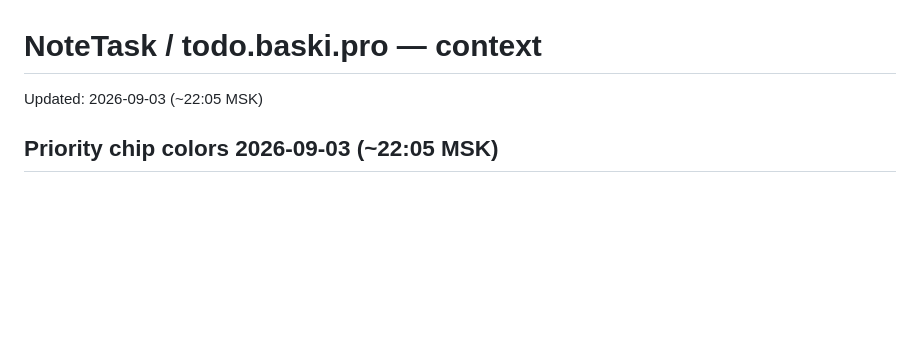
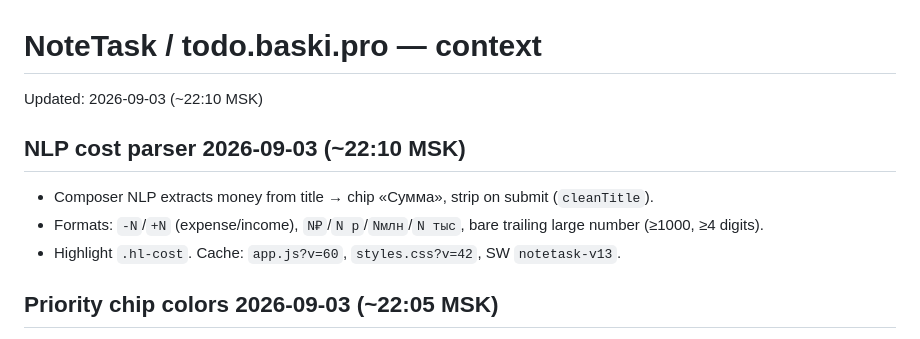
Before and after one commit to BaskovKonstantin/notetask, a Markdown page: context/context.md, the part around the change. Drawn GitHub-style; blank space fills up the shorter version.

Commit message:
docs: note NLP cost parser formats in context

```diff
--- a/context/context.md
+++ b/context/context.md
@@ -1,6 +1,12 @@
 # NoteTask / todo.baski.pro — context
 
-Updated: 2026-09-03 (~22:05 MSK)
+Updated: 2026-09-03 (~22:10 MSK)
+
+## NLP cost parser 2026-09-03 (~22:10 MSK)
+
+- Composer NLP extracts money from title → chip «Сумма», strip on submit (`cleanTitle`).
+- Formats: `-N`/`+N` (expense/income), `N₽`/`N р`/`Nмлн`/`N тыс`, bare trailing large number (≥1000, ≥4 digits).
+- Highlight `.hl-cost`. Cache: `app.js?v=60`, `styles.css?v=42`, SW `notetask-v13`.
 
 ## Priority chip colors 2026-09-03 (~22:05 MSK)
 
```
